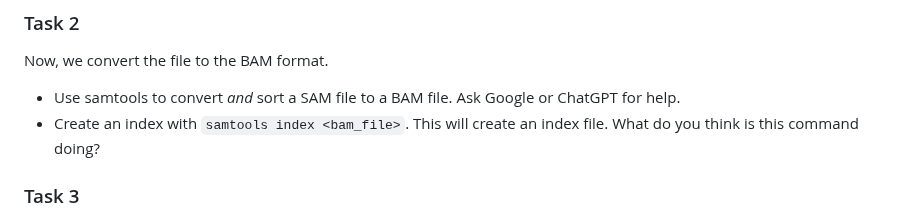
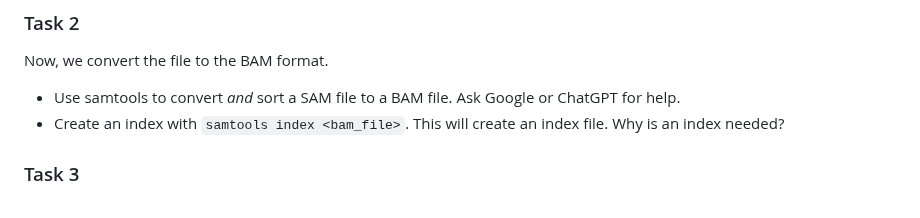
Before and after one commit to genepi/ngs-class, a Markdown page: scripts/exercises.md, the part around the change. GitHub-like rendering.

```diff
--- a/scripts/exercises.md
+++ b/scripts/exercises.md
@@ -46,7 +46,7 @@ In the first exercise we align data with `bwa mem`:
 ### Task 2
 Now, we convert the file to the BAM format.
 * Use samtools to convert *and* sort a SAM file to a BAM file. Ask Google or ChatGPT for help.
-* Create an index with `samtools index <bam_file>`. This will  create an index file. What do you think is this command doing?
+* Create an index with `samtools index <bam_file>`. This will  create an index file. Why is an index needed?
 
 ### Task 3
 Run `samtools depth <aligned-file-sorted.bam>` on the file and interpret the output. Learn about the `-a` parameter and add it to your command. Write the output to a file.
```
